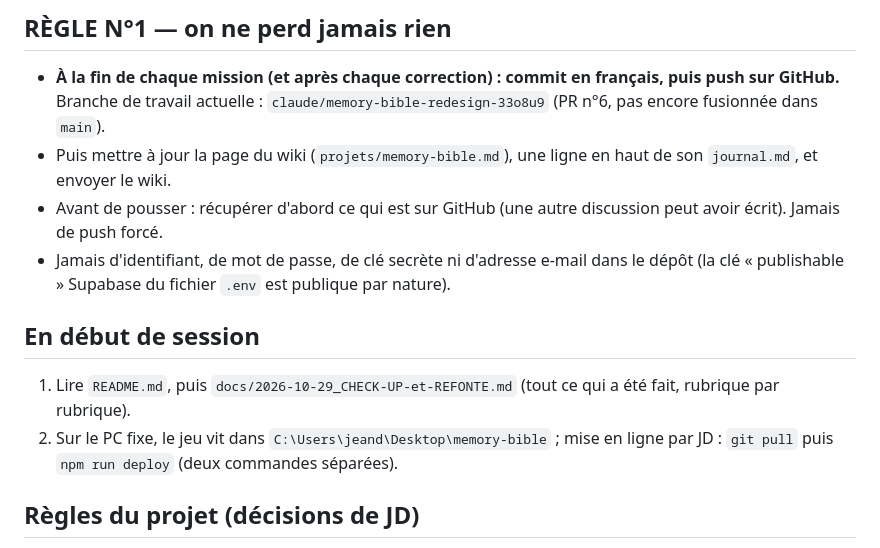
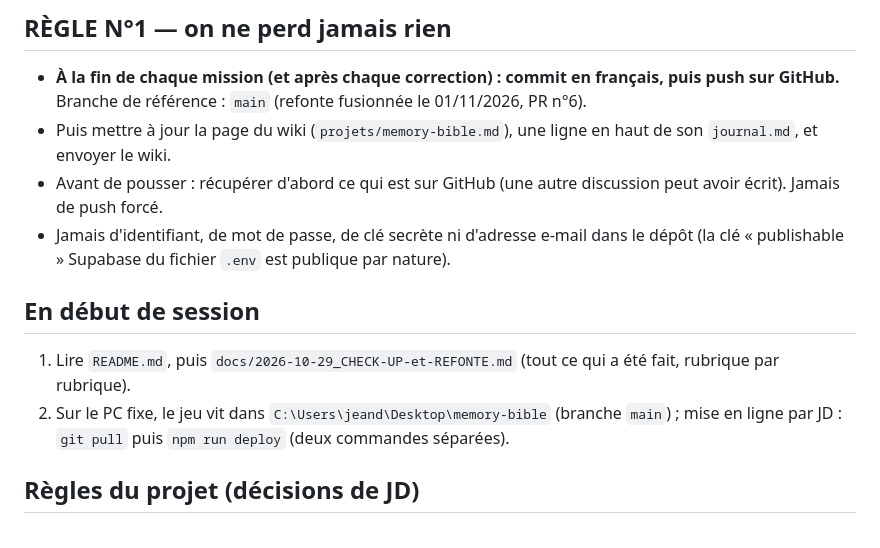
Before and after one commit to lpjd972/MEMORI, a Markdown page: CLAUDE.md, the part around the change. Rendered like a GitHub page.

Commit message:
Branche de référence : main (refonte Memory Bible fusionnée le 01/11/2026)
Co-Authored-By: Claude Opus 5.5 <noreply@anthropic.com>
Claude-Session: https://claude.ai/code/session_01BYXi7q7stU6kuSnvwSimoA

```diff
--- a/CLAUDE.md
+++ b/CLAUDE.md
@@ -6,7 +6,7 @@ En ligne : https://memory-bible-jd.web.app (Firebase, projet `memory-bible-jd`)
 
 ## RÈGLE N°1 — on ne perd jamais rien
 - **À la fin de chaque mission (et après chaque correction) : commit en français, puis push sur GitHub.**
-  Branche de travail actuelle : `claude/memory-bible-redesign-33o8u9` (PR n°6, pas encore fusionnée dans `main`).
+  Branche de référence : `main` (refonte fusionnée le 01/11/2026, PR n°6).
 - Puis mettre à jour la page du wiki (`projets/memory-bible.md`), une ligne en haut de son `journal.md`, et envoyer le wiki.
 - Avant de pousser : récupérer d'abord ce qui est sur GitHub (une autre discussion peut avoir écrit). Jamais de push forcé.
 - Jamais d'identifiant, de mot de passe, de clé secrète ni d'adresse e-mail dans le dépôt (la clé « publishable »
@@ -14,7 +14,7 @@ En ligne : https://memory-bible-jd.web.app (Firebase, projet `memory-bible-jd`)
 
 ## En début de session
 1. Lire `README.md`, puis `docs/2026-10-29_CHECK-UP-et-REFONTE.md` (tout ce qui a été fait, rubrique par rubrique).
-2. Sur le PC fixe, le jeu vit dans `C:\Users\jeand\Desktop\memory-bible` ; mise en ligne par JD :
+2. Sur le PC fixe, le jeu vit dans `C:\Users\jeand\Desktop\memory-bible` (branche `main`) ; mise en ligne par JD :
    `git pull` puis `npm run deploy` (deux commandes séparées).
 
 ## Règles du projet (décisions de JD)
```
